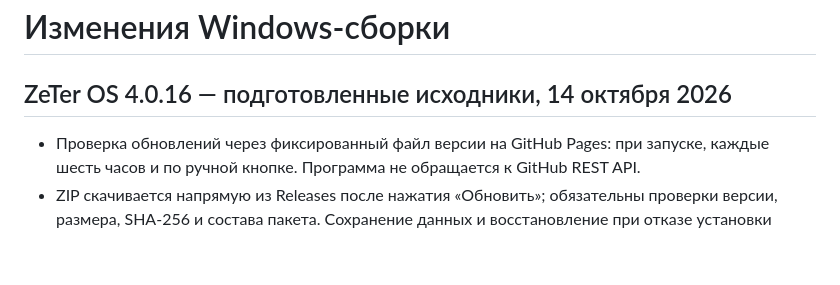
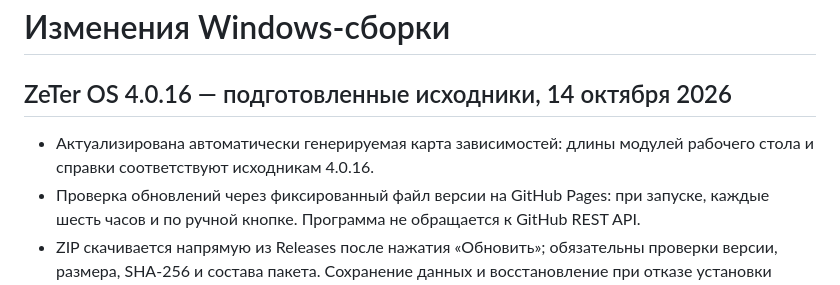
Before and after one commit to zeter1/ZeTer-OS, a Markdown page: RELEASE_NOTES_RU.md, the part around the change. Drawn GitHub-style; blank space fills up the shorter version.

```diff
--- a/RELEASE_NOTES_RU.md
+++ b/RELEASE_NOTES_RU.md
@@ -1,6 +1,8 @@
 # Изменения Windows-сборки
 
 ## ZeTer OS 4.0.16 — подготовленные исходники, 14 октября 2026
+
+- Актуализирована автоматически генерируемая карта зависимостей: длины модулей рабочего стола и справки соответствуют исходникам 4.0.16.
 - Проверка обновлений через фиксированный файл версии на GitHub Pages: при запуске, каждые шесть часов и по ручной кнопке. Программа не обращается к GitHub REST API.
 - ZIP скачивается напрямую из Releases после нажатия «Обновить»; обязательны проверки версии, размера, SHA-256 и состава пакета. Сохранение данных и восстановление при отказе установки сохранены.
 - CI публикует файл версии только после проверки публичного скачивания готового ZIP. Старые пакеты не перезаписываются; повтор старого запуска не может понизить версию на Pages.
```
Also changed, not shown: docs/MODULE_DEPENDENCIES.md (+2 -2 lines).
